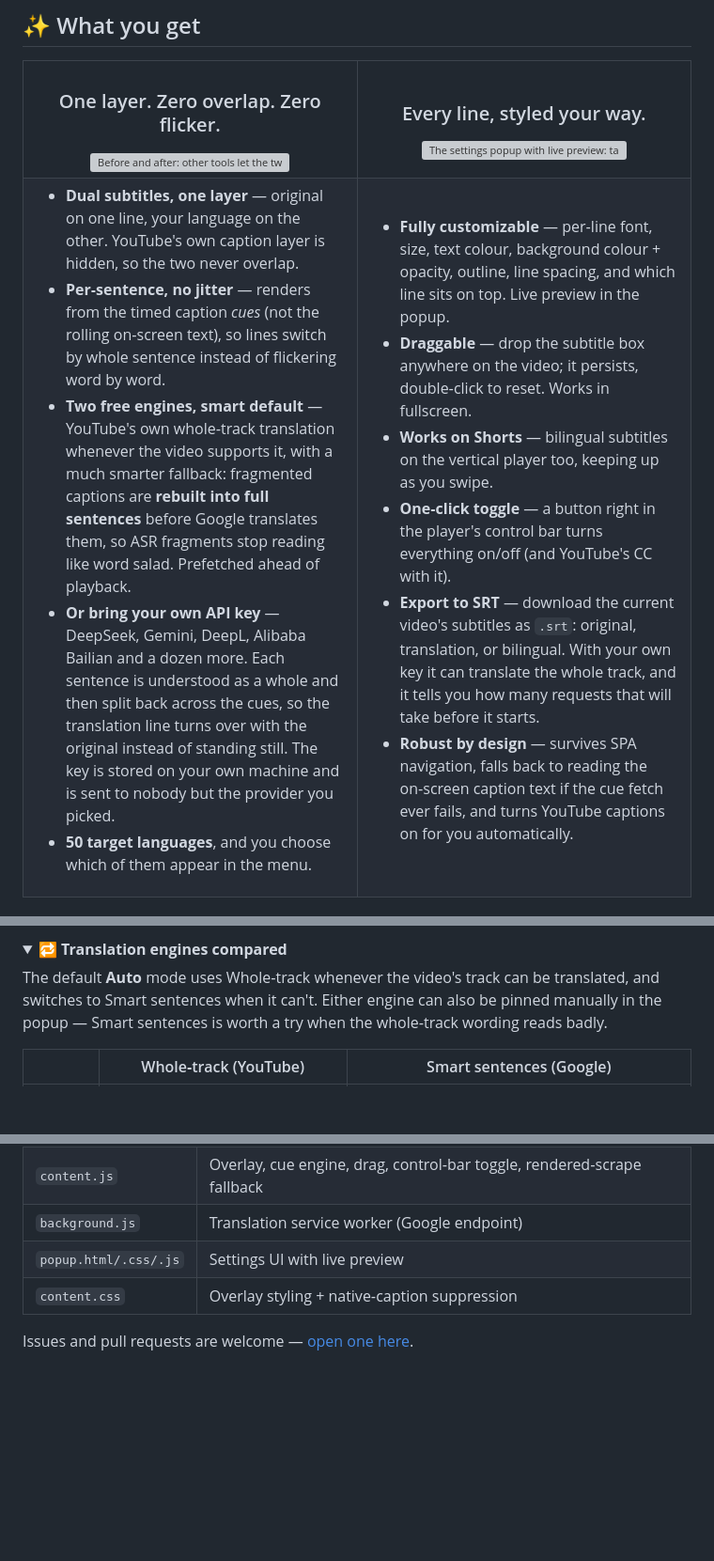
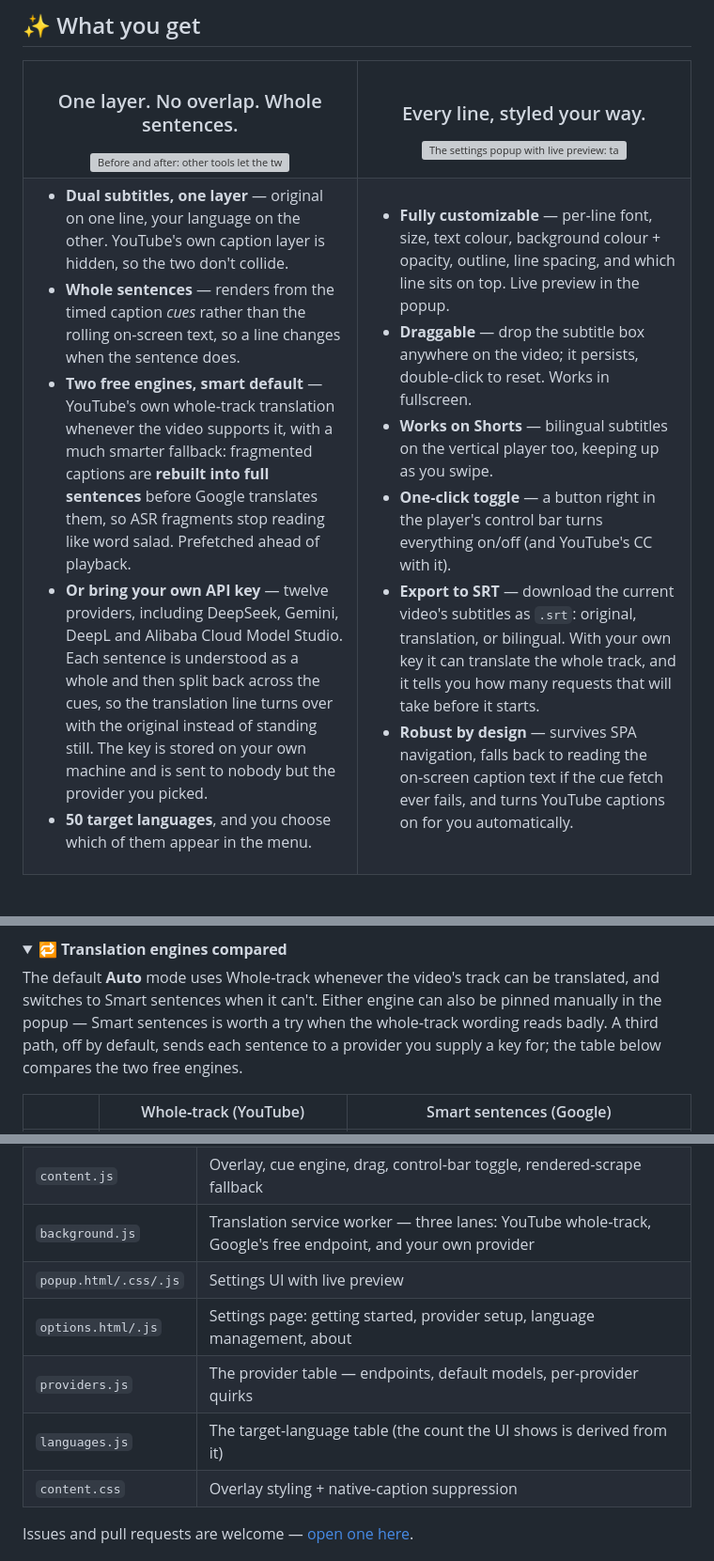
Before and after one commit to Gythiro/yt-dual-subs, a Markdown page: README.md, 3 parts joined by grey strips. Shown: that part at 94% size. Drawn GitHub-style; folded sections open; blank space fills up the shorter version; grey boxes are pictures that could not be loaded.

```diff
--- a/README.md
+++ b/README.md
@@ -32,7 +32,7 @@ English | [简体中文](README.zh-CN.md)
 <tr>
 <td width="50%" valign="top" align="center">
 
-<h3>One layer. Zero overlap. Zero flicker.</h3>
+<h3>One layer. No overlap. Whole sentences.</h3>
 
 <img src="https://gythiro.github.io/yt-dual-subs/img/compare-en.png" width="400" alt="Before and after: other tools let the two caption lines collide; Dual Subtitles for YouTube keeps them cleanly separated">
 
@@ -48,10 +48,10 @@ English | [简体中文](README.zh-CN.md)
 <tr>
 <td valign="top">
 
-- **Dual subtitles, one layer** — original on one line, your language on the other. YouTube's own caption layer is hidden, so the two never overlap.
-- **Per‑sentence, no jitter** — renders from the timed caption *cues* (not the rolling on‑screen text), so lines switch by whole sentence instead of flickering word by word.
+- **Dual subtitles, one layer** — original on one line, your language on the other. YouTube's own caption layer is hidden, so the two don't collide.
+- **Whole sentences** — renders from the timed caption *cues* rather than the rolling on‑screen text, so a line changes when the sentence does.
 - **Two free engines, smart default** — YouTube's own whole‑track translation whenever the video supports it, with a much smarter fallback: fragmented captions are **rebuilt into full sentences** before Google translates them, so ASR fragments stop reading like word salad. Prefetched ahead of playback.
-- **Or bring your own API key** — DeepSeek, Gemini, DeepL, Alibaba Bailian and a dozen more. Each sentence is understood as a whole and then split back across the cues, so the translation line turns over with the original instead of standing still. The key is stored on your own machine and is sent to nobody but the provider you picked.
+- **Or bring your own API key** — twelve providers, including DeepSeek, Gemini, DeepL and Alibaba Cloud Model Studio. Each sentence is understood as a whole and then split back across the cues, so the translation line turns over with the original instead of standing still. The key is stored on your own machine and is sent to nobody but the provider you picked.
 - **50 target languages**, and you choose which of them appear in the menu.
 
 </td>
@@ -117,7 +118,7 @@ YouTube serves caption tracks from an `/api/timedtext` endpoint that now require
 <details>
 <summary><b>🔁 Translation engines compared</b></summary>
 
-The default **Auto** mode uses Whole‑track whenever the video's track can be translated, and switches to Smart sentences when it can't. Either engine can also be pinned manually in the popup — Smart sentences is worth a try when the whole‑track wording reads badly.
+The default **Auto** mode uses Whole‑track whenever the video's track can be translated, and switches to Smart sentences when it can't. Either engine can also be pinned manually in the popup — Smart sentences is worth a try when the whole‑track wording reads badly. A third path, off by default, sends each sentence to a provider you supply a key for; the table below compares the two free engines.
 
 | | Whole‑track (YouTube) | Smart sentences (Google) |
 |---|---|---|
@@ -153,8 +154,11 @@ Plain vanilla JS/CSS — no build step, no dependencies.
 |---|---|
 | `inject.js` | MAIN‑world sniffer: captures the player's pot‑bearing timedtext URL, fetches cues + translation |
 | `content.js` | Overlay, cue engine, drag, control‑bar toggle, rendered‑scrape fallback |
-| `background.js` | Translation service worker (Google endpoint) |
+| `background.js` | Translation service worker — three lanes: YouTube whole‑track, Google's free endpoint, and your own provider |
 | `popup.html/.css/.js` | Settings UI with live preview |
+| `options.html/.js` | Settings page: getting started, provider setup, language management, about |
+| `providers.js` | The provider table — endpoints, default models, per‑provider quirks |
+| `languages.js` | The target-language table (the count the UI shows is derived from it) |
 | `content.css` | Overlay styling + native‑caption suppression |
 
 Issues and pull requests are welcome — [open one here](https://github.com/Gythiro/yt-dual-subs/issues).
```
Also changed, not shown: other parts of README.md (+3 -2 lines), README.zh-CN.md (+14 -10 lines), docs/screenshot-popup.png, docs/screenshot-popup.zh.png, docs/screenshot-settings.png, docs/screenshot-settings.zh.png.
